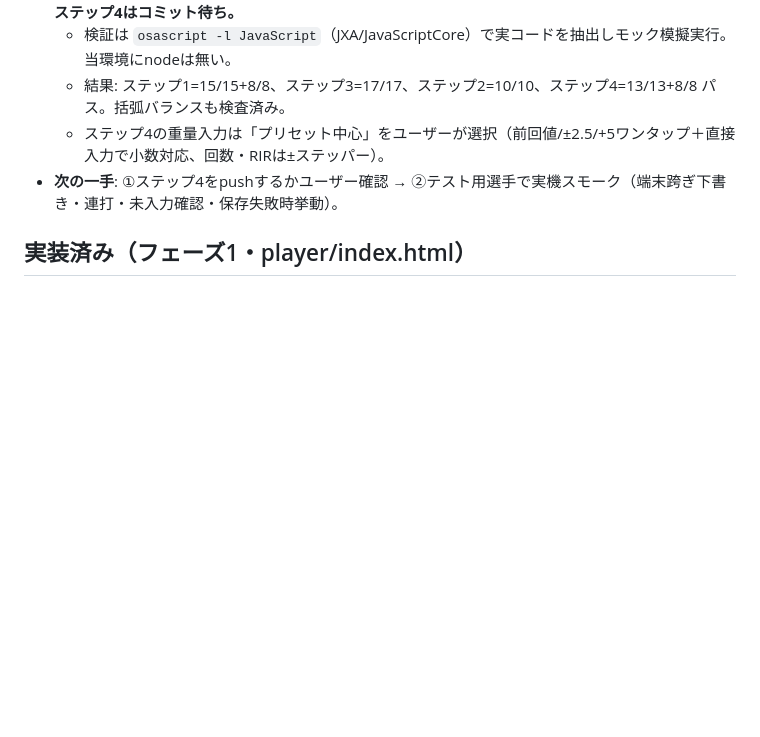
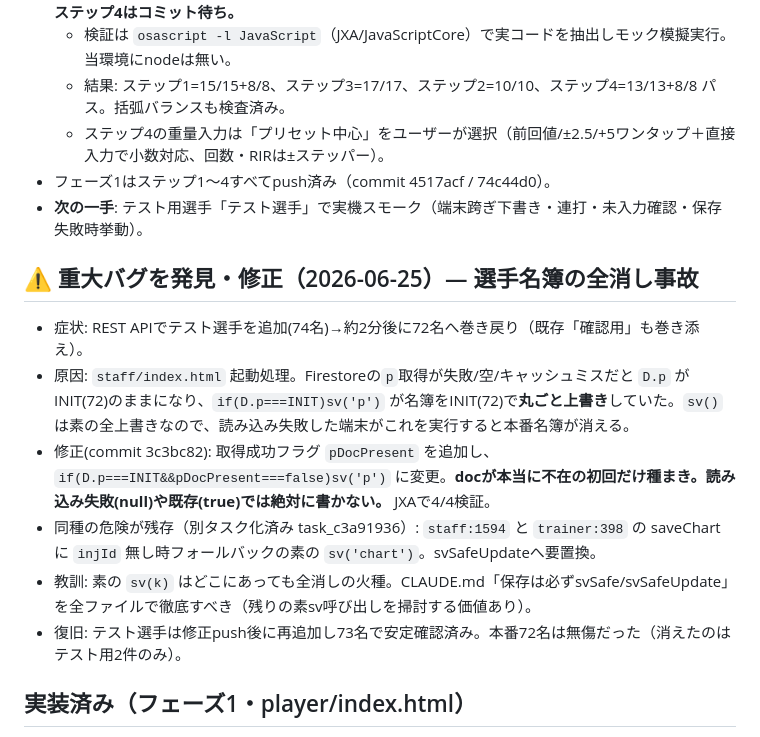
Before and after one commit to rinto1129/rugby-manager, a Markdown page: HANDOFF.md, the part around the change. Drawn GitHub-style; blank space fills up the shorter version.

Commit message:
引き継ぎ書更新: 名簿全消し事故の原因・修正・残課題を記録
Co-Authored-By: Claude Opus 4.8 <noreply@anthropic.com>

```diff
--- a/HANDOFF.md
+++ b/HANDOFF.md
@@ -17,7 +17,16 @@
   - 検証は `osascript -l JavaScript`（JXA/JavaScriptCore）で実コードを抽出しモック模擬実行。当環境にnodeは無い。
   - 結果: ステップ1=15/15+8/8、ステップ3=17/17、ステップ2=10/10、ステップ4=13/13+8/8 パス。括弧バランスも検査済み。
   - ステップ4の重量入力は「プリセット中心」をユーザーが選択（前回値/±2.5/+5ワンタップ＋直接入力で小数対応、回数・RIRは±ステッパー）。
-- **次の一手**: ①ステップ4をpushするかユーザー確認 → ②テスト用選手で実機スモーク（端末跨ぎ下書き・連打・未入力確認・保存失敗時挙動）。
+- フェーズ1はステップ1〜4すべてpush済み（commit 4517acf / 74c44d0）。
+- **次の一手**: テスト用選手「テスト選手」で実機スモーク（端末跨ぎ下書き・連打・未入力確認・保存失敗時挙動）。
+
+## ⚠️ 重大バグを発見・修正（2026-06-25）— 選手名簿の全消し事故
+- 症状: REST APIでテスト選手を追加(74名)→約2分後に72名へ巻き戻り（既存「確認用」も巻き添え）。
+- 原因: `staff/index.html` 起動処理。Firestoreの`p`取得が失敗/空/キャッシュミスだと `D.p` がINIT(72)のままになり、`if(D.p===INIT)sv('p')` が名簿をINIT(72)で**丸ごと上書き**していた。`sv()`は素の全上書きなので、読み込み失敗した端末がこれを実行すると本番名簿が消える。
+- 修正(commit 3c3bc82): 取得成功フラグ `pDocPresent` を追加し、`if(D.p===INIT&&pDocPresent===false)sv('p')` に変更。**docが本当に不在の初回だけ種まき。読み込み失敗(null)や既存(true)では絶対に書かない。** JXAで4/4検証。
+- 同種の危険が残存（別タスク化済み task_c3a91936）: `staff:1594` と `trainer:398` の saveChart に `injId` 無し時フォールバックの素の `sv('chart')`。svSafeUpdateへ要置換。
+- 教訓: 素の `sv(k)` はどこにあっても全消しの火種。CLAUDE.md「保存は必ずsvSafe/svSafeUpdate」を全ファイルで徹底すべき（残りの素sv呼び出しを掃討する価値あり）。
+- 復旧: テスト選手は修正push後に再追加し73名で安定確認済み。本番72名は無傷だった（消えたのはテスト用2件のみ）。
 
 ## 実装済み（フェーズ1・player/index.html）
 - **ステップ1 共通安全土台**（svSafeUpdate直後 446付近）: `isFilled()`(0を弾かない) / `svSafeSeq()`(複数レコード順次安全保存・部分成功通知) / `guardSubmit()`/`releaseSubmit()`(二重送信ガード)。純関数で後で他3サイトへ横展開可。
```
